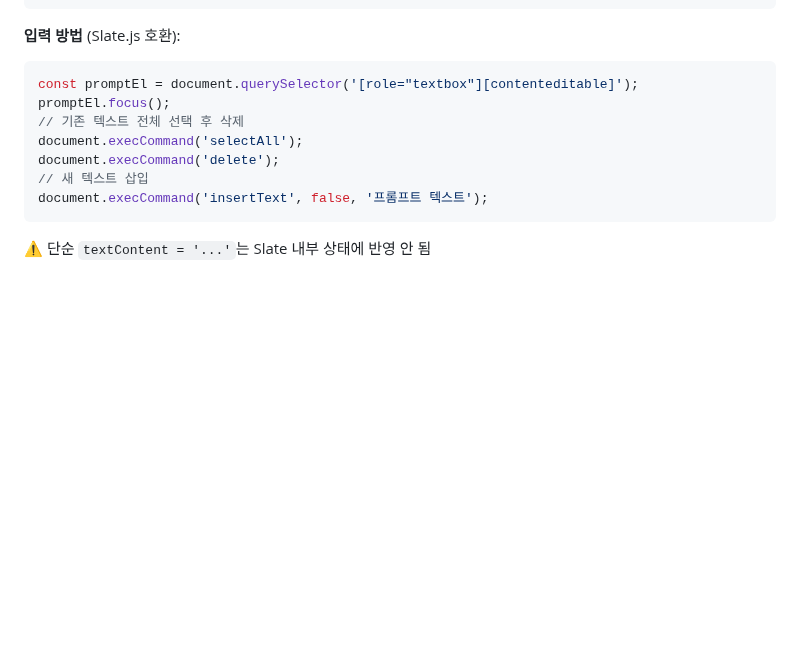
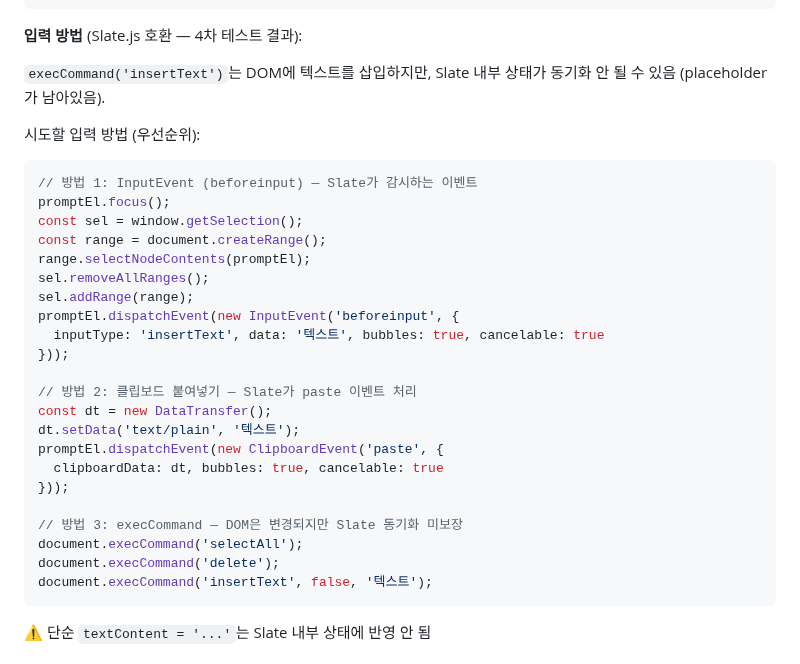
Before and after one commit to samueljeong/whisk-automator, a Markdown page: docs/flow_selectors.md, the part around the change. Rendered like a GitHub page; blank space fills up the shorter version.

Commit message:
Auto-commit: flow_selectors.md

````diff
--- a/docs/flow_selectors.md
+++ b/docs/flow_selectors.md
@@ -36,15 +36,35 @@ innerHTML 구조:
 </p>
 ```
 
-**입력 방법** (Slate.js 호환):
+**입력 방법** (Slate.js 호환 — 4차 테스트 결과):
+
+`execCommand('insertText')`는 DOM에 텍스트를 삽입하지만,
+Slate 내부 상태가 동기화 안 될 수 있음 (placeholder가 남아있음).
+
+시도할 입력 방법 (우선순위):
 ```javascript
-const promptEl = document.querySelector('[role="textbox"][contenteditable]');
+// 방법 1: InputEvent (beforeinput) — Slate가 감시하는 이벤트
 promptEl.focus();
-// 기존 텍스트 전체 선택 후 삭제
+const sel = window.getSelection();
+const range = document.createRange();
+range.selectNodeContents(promptEl);
+sel.removeAllRanges();
+sel.addRange(range);
+promptEl.dispatchEvent(new InputEvent('beforeinput', {
+  inputType: 'insertText', data: '텍스트', bubbles: true, cancelable: true
+}));
+
+// 방법 2: 클립보드 붙여넣기 — Slate가 paste 이벤트 처리
+const dt = new DataTransfer();
+dt.setData('text/plain', '텍스트');
+promptEl.dispatchEvent(new ClipboardEvent('paste', {
+  clipboardData: dt, bubbles: true, cancelable: true
+}));
+
+// 방법 3: execCommand — DOM은 변경되지만 Slate 동기화 미보장
 document.execCommand('selectAll');
 document.execCommand('delete');
-// 새 텍스트 삽입
-document.execCommand('insertText', false, '프롬프트 텍스트');
+document.execCommand('insertText', false, '텍스트');
 ```
 
 ⚠️ 단순 `textContent = '...'`는 Slate 내부 상태에 반영 안 됨
````
